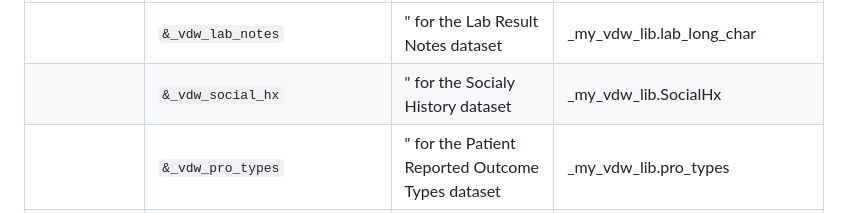
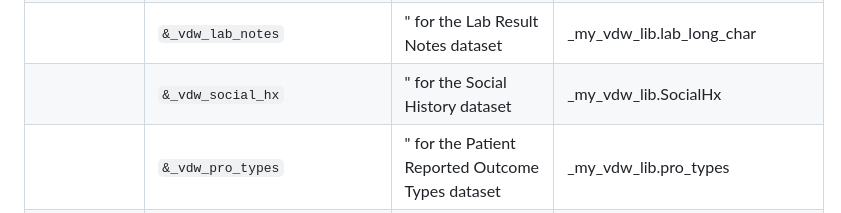
Before and after one commit to kpwhri/public_vdw_assets, a Markdown page: StdVars.md, the part around the change. Drawn GitHub-style.

Commit message:
Typo in stdvars.md
Pointed out by Matt Slaughter--thanks Matt!

```diff
--- a/StdVars.md
+++ b/StdVars.md
@@ -34,7 +34,7 @@ The intention here is that the below table holds a complete and accurate list of
 | |`&_vdw_census_demog_dec`|" for the Census: Decennial Geo-Demographics dataset|\_my\_vdw\_lib.census_demog|
 | |`&_vdw_lab`| " for the Lab Results dataset|\_my\_vdw\_lib.lab_results|
 | |`&_vdw_lab_notes`|" for the Lab Result Notes dataset|\_my\_vdw\_lib.lab_long_char|
-| |`&_vdw_social_hx`|" for the Socialy History dataset|\_my\_vdw\_lib.SocialHx|
+| |`&_vdw_social_hx`|" for the Social History dataset|\_my\_vdw\_lib.SocialHx|
 | |`&_vdw_pro_types`|" for the Patient Reported Outcome Types dataset|\_my\_vdw\_lib.pro\_types|
 | |`&_vdw_pro_surveys`|" for the Patient Reported Outcome Surveys dataset|\_my\_vdw\_lib.pro\_survs|
 | |`&_vdw_pro_responses`|" for the Patient Reported Outcome Responses dataset|\_my\_vdw\_lib.pro\_resps|
```
